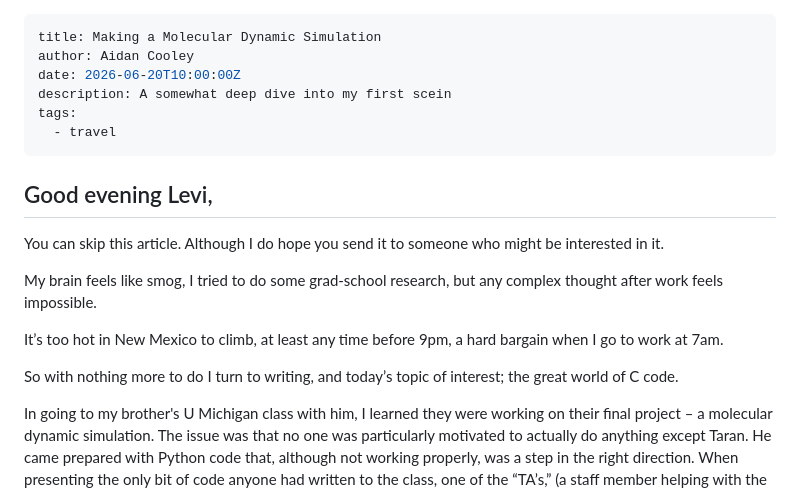
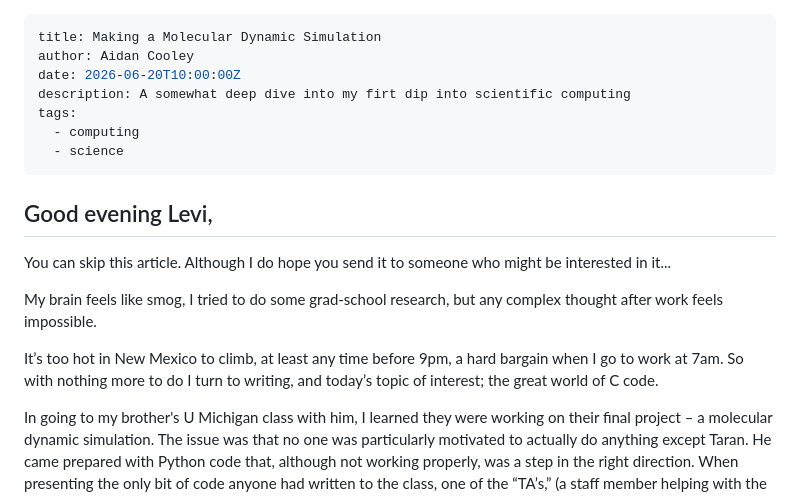
Before and after one commit to notcooley/notcooley.github.io, a Markdown page: posts/2026-06-18-md-sim.md, the part around one of its changes. Drawn GitHub-style.

```diff
--- a/posts/2026-06-18-md-sim.md
+++ b/posts/2026-06-18-md-sim.md
@@ -2,21 +2,20 @@
 title: Making a Molecular Dynamic Simulation
 author: Aidan Cooley
 date: 2026-06-20T10:00:00Z
-description: A somewhat deep dive into my first scein
+description: A somewhat deep dive into my firt dip into scientific computing
 tags:
-  - travel
+  - computing
+  - science
 ---
 
 
 ## Good evening Levi,
 
-You can skip this article. Although I do hope you send it to someone who might be interested in it.
+You can skip this article. Although I do hope you send it to someone who might be interested in it...
 
 My brain feels like smog, I tried to do some grad-school research, but any complex thought after work feels impossible.
 
-It’s too hot in New Mexico to climb, at least any time before 9pm, a hard bargain when I go to work at 7am.
-
-So with nothing more to do I turn to writing, and today’s topic of interest; the great world of C code.
+It’s too hot in New Mexico to climb, at least any time before 9pm, a hard bargain when I go to work at 7am. So with nothing more to do I turn to writing, and today’s topic of interest; the great world of C code.
 
 In going to my brother's U Michigan class with him, I learned they were working on their final project – a molecular dynamic simulation. The issue was that no one was particularly motivated to actually do anything except Taran. He came prepared with Python code that, although not working properly, was a step in the right direction. When presenting the only bit of code anyone had written to the class, one of the “TA’s,” (a staff member helping with the class) who already has a PhD in molecular physics, began tearing into Taran about his code.
 
```
Also changed, not shown: other parts of posts/2026-06-18-md-sim.md (+24 -22 lines).
